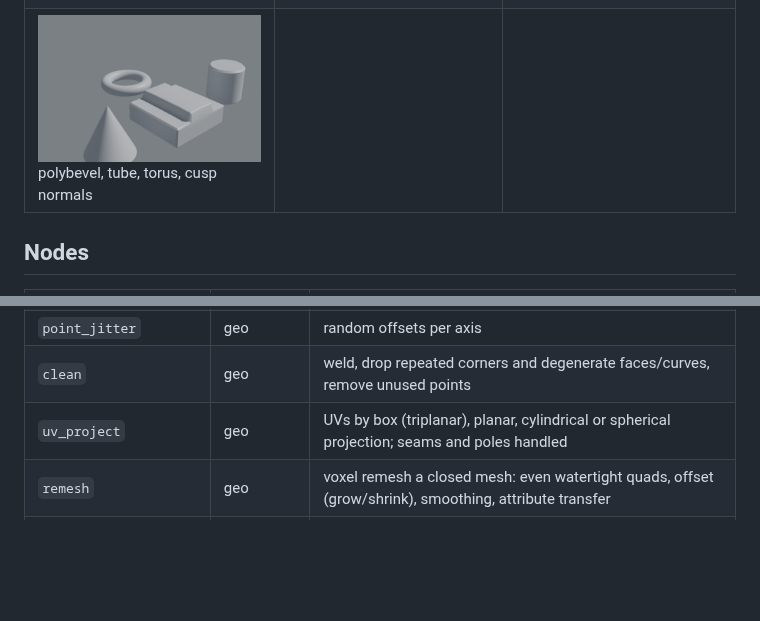
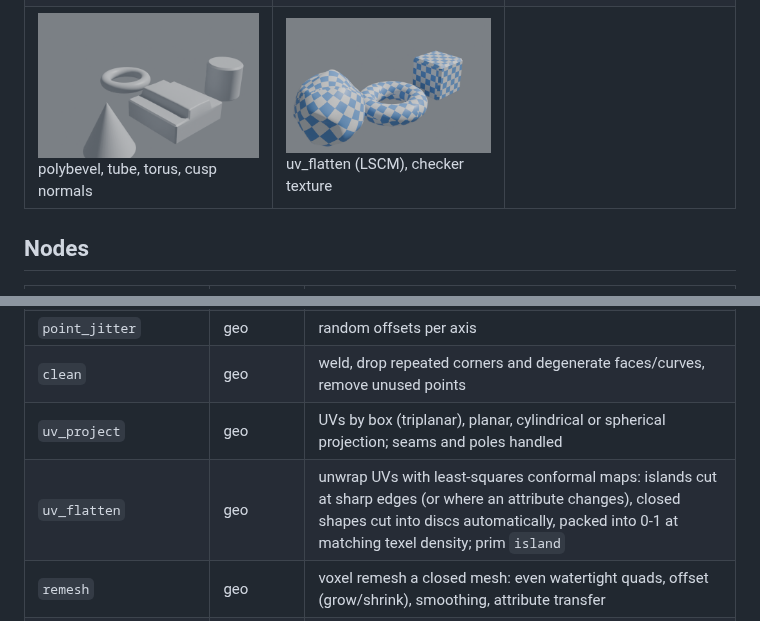
Before and after one commit to grahamwheaton/MiniHou, a Markdown page: README.md, 2 parts joined by grey strips. GitHub-like rendering; pictures changed too: docs/images/gallery_uv_unwrap.png (added); blank space fills up the shorter version.

```diff
--- a/README.md
+++ b/README.md
@@ -110,7 +110,7 @@ Rendered in Blender (Cycles) straight from the engine's output:
 |---|---|---|
 | ![scifi_panels](docs/images/gallery_scifi_panels.png) groups + polyextrude | ![subd_pod](docs/images/gallery_subd_pod.png) extrude, clip, mirror, subdivide | ![curves_vine](docs/images/gallery_curves_vine.png) curves: resample, blur, sweep |
 | ![volumes](docs/images/gallery_volumes.png) sdf_boolean fillet, metaballs | ![lsystem_tree](docs/images/gallery_lsystem_tree.png) lsystem + sweep + leaves | ![eroded_terrain](docs/images/gallery_eroded_terrain.png) heightfield erosion |
-| ![bevel_shapes](docs/images/gallery_bevel_shapes.png) polybevel, tube, torus, cusp normals | | |
+| ![bevel_shapes](docs/images/gallery_bevel_shapes.png) polybevel, tube, torus, cusp normals | ![uv_unwrap](docs/images/gallery_uv_unwrap.png) uv_flatten (LSCM), checker texture | |
 
 ## Nodes
 
@@ -161,6 +161,7 @@ Rendered in Blender (Cycles) straight from the engine's output:
 | `point_jitter` | geo | random offsets per axis |
 | `clean` | geo | weld, drop repeated corners and degenerate faces/curves, remove unused points |
 | `uv_project` | geo | UVs by box (triplanar), planar, cylindrical or spherical projection; seams and poles handled |
+| `uv_flatten` | geo | unwrap UVs with least-squares conformal maps: islands cut at sharp edges (or where an attribute changes), closed shapes cut into discs automatically, packed into 0-1 at matching texel density; prim `island` |
 | `remesh` | geo | voxel remesh a closed mesh: even watertight quads, offset (grow/shrink), smoothing, attribute transfer |
 | `points_to_surface` | points | metaball surface around points (radius x pscale, blend), e.g. blobs and liquids |
 | `sdf_boolean` | a, b | union / subtract / intersect of closed meshes through distance fields, with smooth fillets |
```
Also changed, not shown: docs/PLAN.md (+6 -1 lines), 7 other files.
